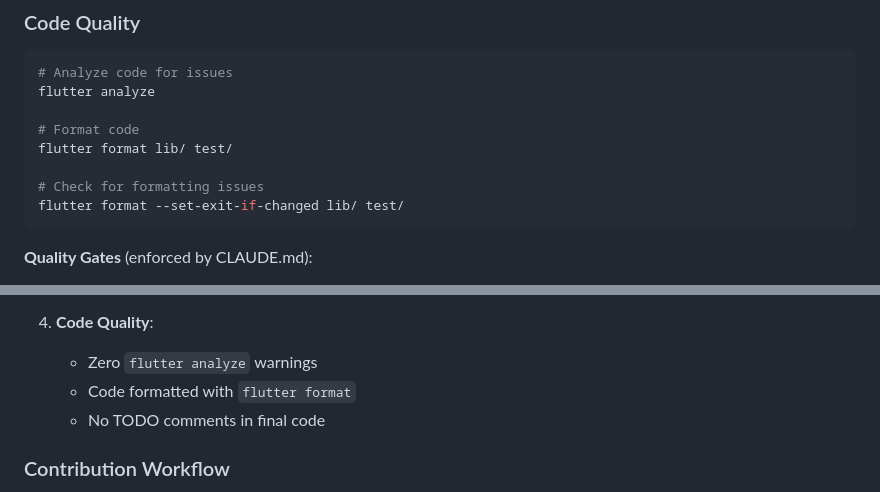
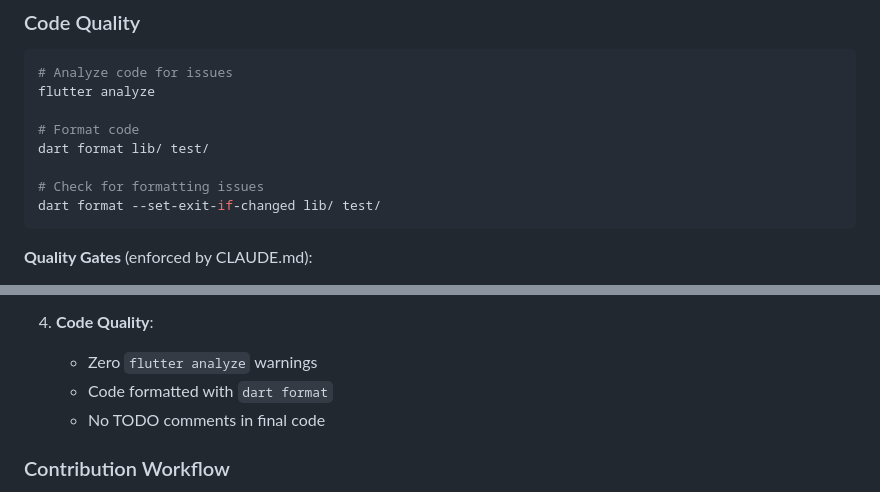
Before and after one commit to frankbria/pachinko, a Markdown page: README.md, 2 parts joined by grey strips. Rendered like a GitHub page.

Commit message:
docs: update Flutter version and replace removed flutter format command
Refs #1

Claude-Session: https://claude.ai/code/session_01Gt1D2xJNQAaDNDDzqRKKd7

````diff
--- a/README.md
+++ b/README.md
@@ -242,10 +242,10 @@ open coverage/html/index.html
 flutter analyze
 
 # Format code
-flutter format lib/ test/
+dart format lib/ test/
 
 # Check for formatting issues
-flutter format --set-exit-if-changed lib/ test/
+dart format --set-exit-if-changed lib/ test/
 ```
 
 **Quality Gates** (enforced by CLAUDE.md):
@@ -337,7 +337,7 @@ Before any PR is merged:
 
 4. **Code Quality**:
    - Zero `flutter analyze` warnings
-   - Code formatted with `flutter format`
+   - Code formatted with `dart format`
    - No TODO comments in final code
 
 ### Contribution Workflow
````
Also changed, not shown: CLAUDE.md (+5 -4 lines).
